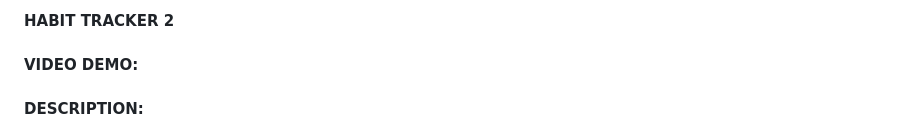
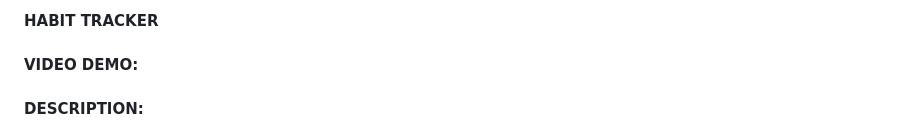
Before and after one commit to Red-0110/smart_habit_tracker, a Markdown page: README.md/README.md, the part around the change. Drawn GitHub-style.

Commit message:
lo borraste bobolón

```diff
--- a/README.md/README.md
+++ b/README.md/README.md
@@ -1,4 +1,4 @@
-#### HABIT TRACKER 2
+#### HABIT TRACKER
 #### VIDEO DEMO: <URL HERE>
 #### DESCRIPTION:
 
```
